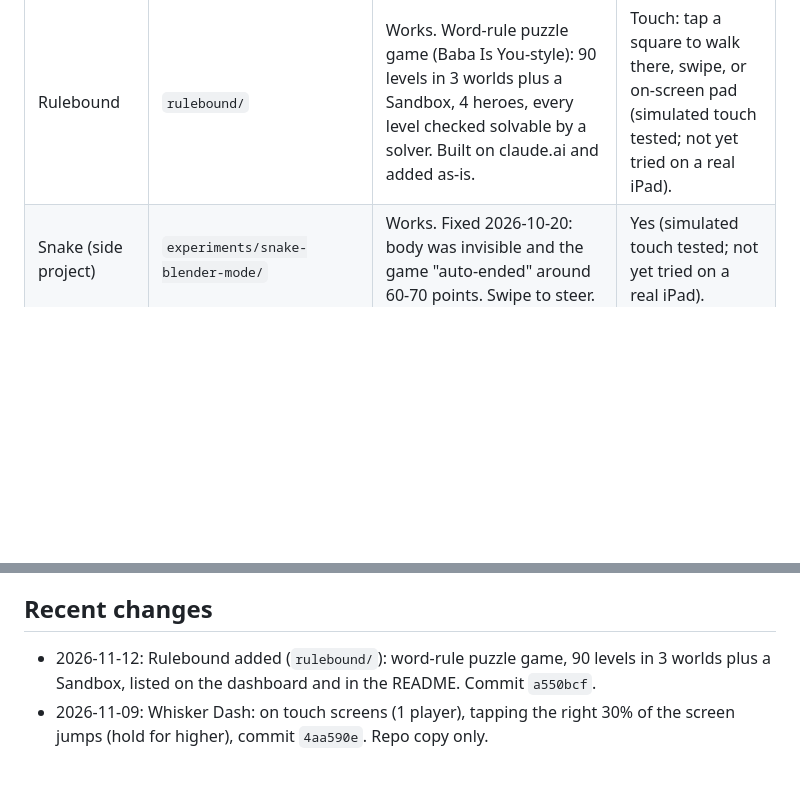
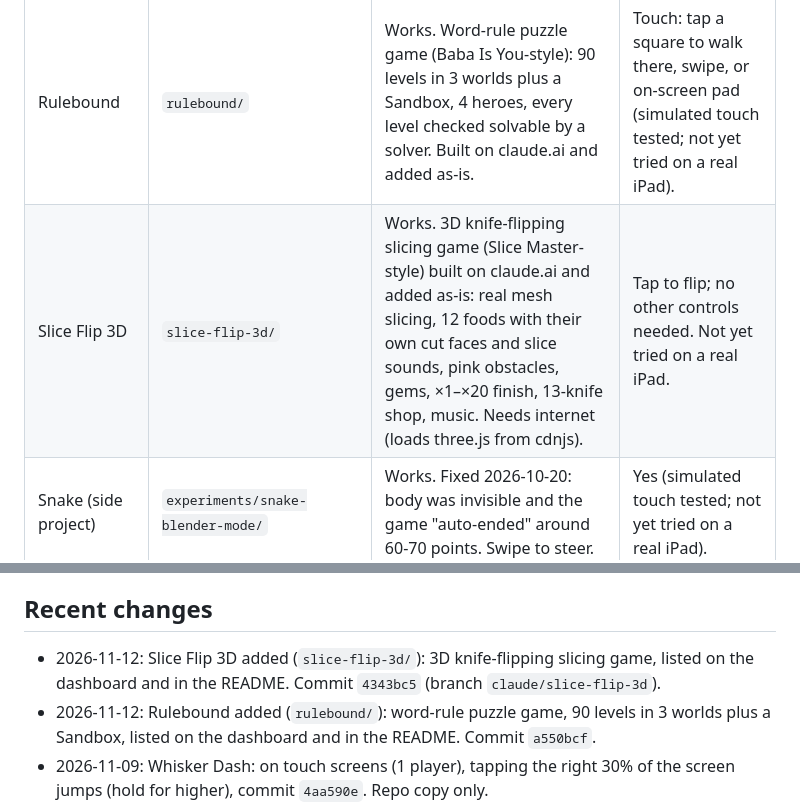
Before and after one commit to samueldee-oss/k12-sd-fun, a Markdown page: studio/STATUS.md, 2 parts joined by grey strips. Drawn GitHub-style; blank space fills up the shorter version.

Commit message:
Studio: status and report for Slice Flip 3D
Co-Authored-By: Claude Opus 5.5 <noreply@anthropic.com>
Claude-Session: https://claude.ai/code/session_01ASV8Ykr3XaoHUt2edJQHpx

```diff
--- a/studio/STATUS.md
+++ b/studio/STATUS.md
@@ -13,6 +13,7 @@ _Kept by Claude Code. Last updated 2026-11-12._
 | Pong (Level 1 warm-up) | `pong/` | Works. Touch: drag to move, tap to serve; in 2-player mode each half of the court moves its own paddle. | Yes (simulated touch tested; not yet tried on a real iPad). |
 | Whisker Dash | `whisker-dash/` | Works. 70 worlds, 341 levels, 1–2 players, a secret and a hint animal in every world, Home Screen app (cat-face icon) with a full-screen fit for phones. Plan in `whisker-dash/PLAN.md`; automated tests in `whisker-dash/tests/` all pass (2026-11-09). | Touch pad included (not yet tried on a real iPad). |
 | Rulebound | `rulebound/` | Works. Word-rule puzzle game (Baba Is You-style): 90 levels in 3 worlds plus a Sandbox, 4 heroes, every level checked solvable by a solver. Built on claude.ai and added as-is. | Touch: tap a square to walk there, swipe, or on-screen pad (simulated touch tested; not yet tried on a real iPad). |
+| Slice Flip 3D | `slice-flip-3d/` | Works. 3D knife-flipping slicing game (Slice Master-style) built on claude.ai and added as-is: real mesh slicing, 12 foods with their own cut faces and slice sounds, pink obstacles, gems, ×1–×20 finish, 13-knife shop, music. Needs internet (loads three.js from cdnjs). | Tap to flip; no other controls needed. Not yet tried on a real iPad. |
 | Snake (side project) | `experiments/snake-blender-mode/` | Works. Fixed 2026-10-20: body was invisible and the game "auto-ended" around 60-70 points. Swipe to steer. | Yes (simulated touch tested; not yet tried on a real iPad). |
 
 A comparison of the Bank Game versions (features, fun, systems lessons) is in `to-desktop/2026-10-21-1600-bank-game-version-comparison.md`.
@@ -33,6 +34,7 @@ A comparison of the Bank Game versions (features, fun, systems lessons) is in `t
 
 ## Recent changes
 
+- 2026-11-12: Slice Flip 3D added (`slice-flip-3d/`): 3D knife-flipping slicing game, listed on the dashboard and in the README. Commit `4343bc5` (branch `claude/slice-flip-3d`).
 - 2026-11-12: Rulebound added (`rulebound/`): word-rule puzzle game, 90 levels in 3 worlds plus a Sandbox, listed on the dashboard and in the README. Commit `a550bcf`.
 - 2026-11-09: Whisker Dash: on touch screens (1 player), tapping the right 30% of the screen jumps (hold for higher), commit `4aa590e`. Repo copy only.
 - 2026-11-09: Whisker Dash: a secret family and a hint animal in every world (ask it and it tells you exactly where), worlds 62–70 moved after Hotel Lobby 2, VIP Lounge renamed Secret Lounge, cat-face Home Screen icon; the wide view and auto-run from `c4f45c6` are now in the claude.ai page too (artifact publish #110). Commit `0e90ce5`.
```
Also changed, not shown: studio/to-desktop/2026-11-12-1630-slice-flip-3d-added.md (added, +21 -0 lines).
